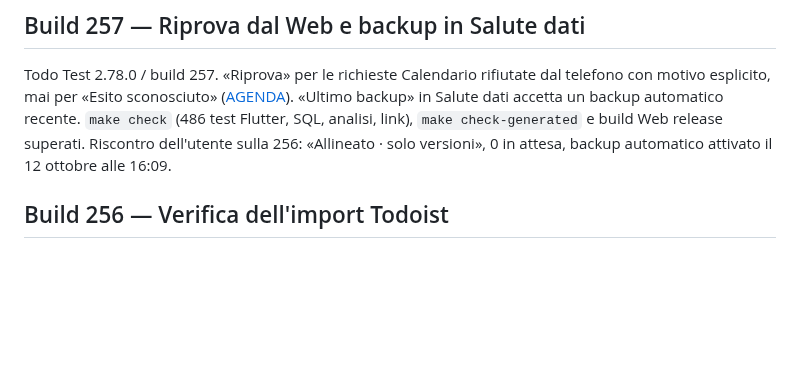
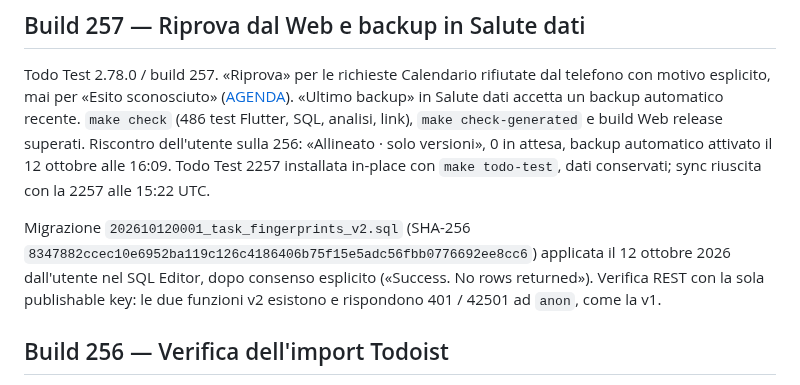
Before and after one commit to gpmerola/deterministic-todo, a Markdown page: STATUS.md, the part around the change. GitHub-like rendering; blank space fills up the shorter version.

Commit message:
Record production v2 fingerprint migration and build 257 delivery
Co-Authored-By: Claude Opus 5.5 (1M context) <noreply@anthropic.com>

```diff
--- a/STATUS.md
+++ b/STATUS.md
@@ -11,6 +11,14 @@ dal telefono con motivo esplicito, mai per «Esito sconosciuto»
 `make check` (486 test Flutter, SQL, analisi, link), `make check-generated` e
 build Web release superati. Riscontro dell'utente sulla 256: «Allineato · solo
 versioni», 0 in attesa, backup automatico attivato il 12 ottobre alle 16:09.
+Todo Test 2257 installata in-place con `make todo-test`, dati conservati;
+sync riuscita con la 2257 alle 15:22 UTC.
+
+Migrazione `202610120001_task_fingerprints_v2.sql` (SHA-256
+`8347882ccec10e6952ba119c126c4186406b75f15e5adc56fbb0776692ee8cc6`) applicata
+il 12 ottobre 2026 dall'utente nel SQL Editor, dopo consenso esplicito
+(«Success. No rows returned»). Verifica REST con la sola publishable key: le
+due funzioni v2 esistono e rispondono 401 / 42501 ad `anon`, come la v1.
 
 ## Build 256 — Verifica dell'import Todoist
 
```
Also changed, not shown: TODO_NEXT.md (+2 -4 lines), docs/architecture/TODO_SYNC_PERFORMANCE.md (+2 -1 lines).
